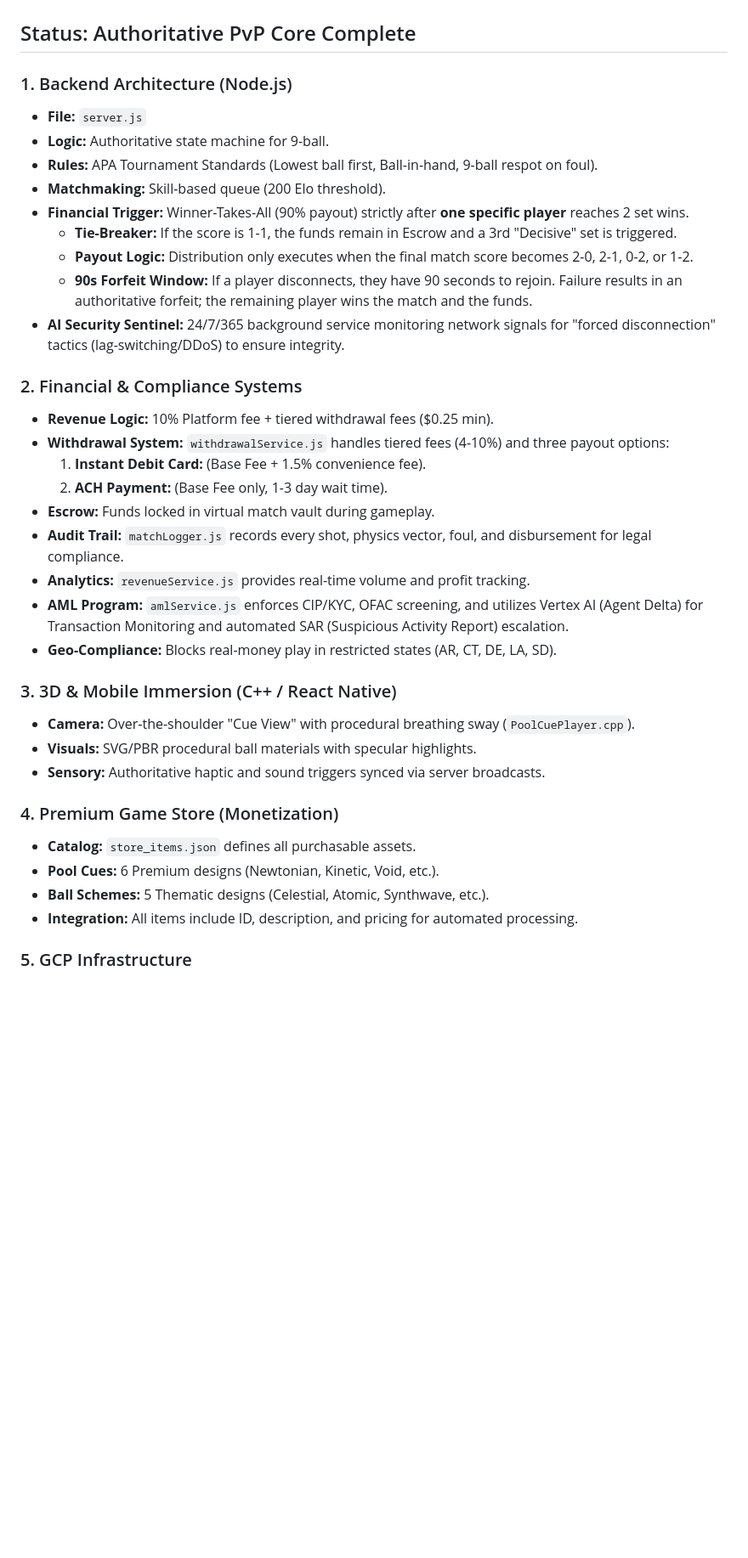
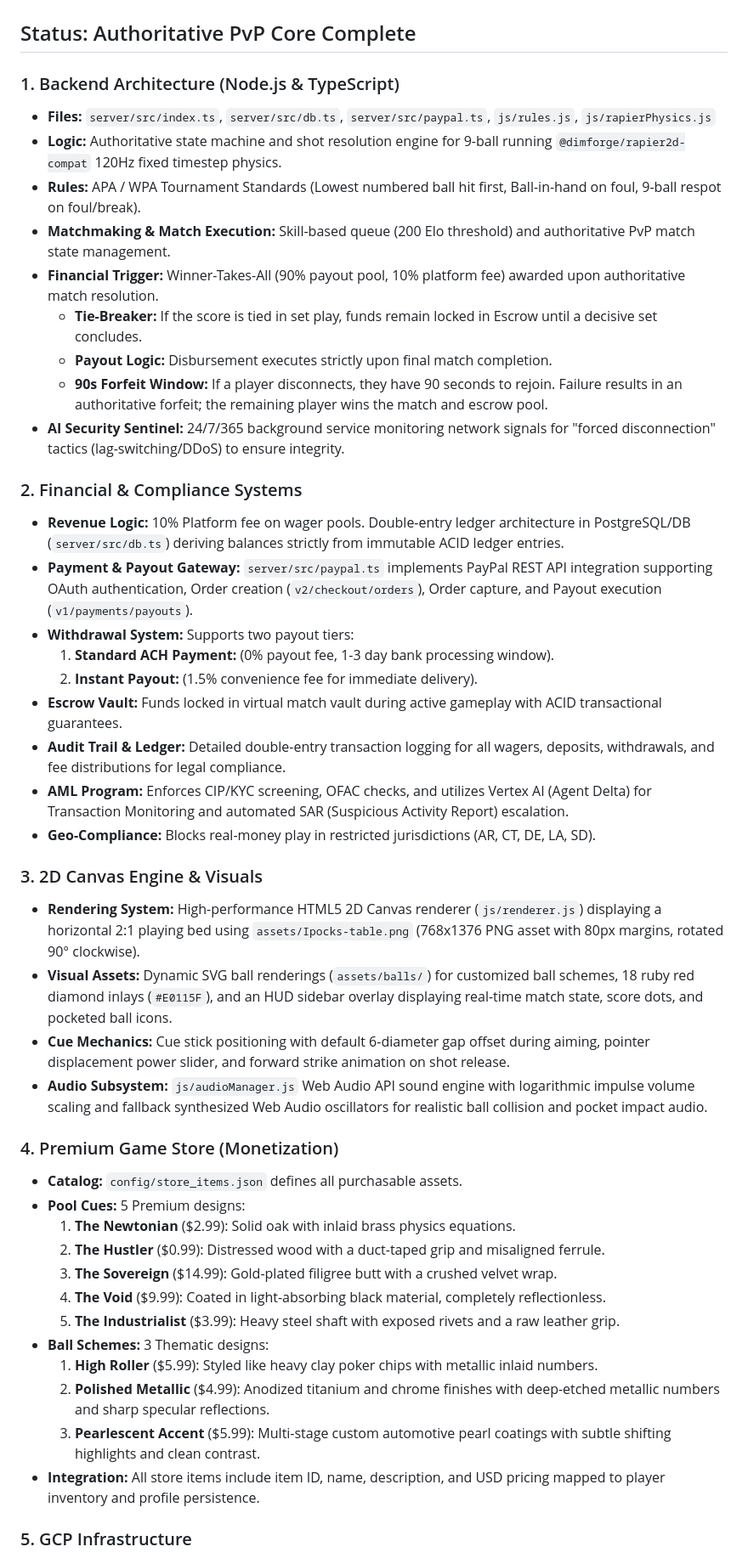
Before and after one commit to ipock-StLouis-9Ball/gateway-9-ball, a Markdown page: CHECKPOINT.md, the part around one of its changes. Shown at 85% size. Rendered like a GitHub page; blank space fills up the shorter version.

Commit message:
Update CHECKPOINT.md to current date and repository state
Updated Sections 1-5 in CHECKPOINT.md:
- Set checkpoint date to 2026-06-25
- Removed obsolete 3D environment references and updated Section 3 for 2D Canvas engine
- Updated Section 4 store items to match config/store_items.json
- Aligned Section 2 financial logic with PayPal REST API and double-entry ledger backend
- Preserved Section 6 verbatim

Co-authored-by: ipock-StLouis-9Ball <323851428+ipock-StLouis-9Ball@users.noreply.github.com>

```diff
--- a/CHECKPOINT.md
+++ b/CHECKPOINT.md
@@ -3,41 +3,50 @@
 ## Status: Authoritative PvP Core Complete
 
 
-### 1. Backend Architecture (Node.js)
-- **File:** `server.js`
-- **Logic:** Authoritative state machine for 9-ball.
-- **Rules:** APA Tournament Standards (Lowest ball first, Ball-in-hand, 9-ball respot on foul).
-- **Matchmaking:** Skill-based queue (200 Elo threshold).
-- **Financial Trigger:** Winner-Takes-All (90% payout) strictly after **one specific player** reaches 2 set wins.
-    *   **Tie-Breaker:** If the score is 1-1, the funds remain in Escrow and a 3rd "Decisive" set is triggered.
-    *   **Payout Logic:** Distribution only executes when the final match score becomes 2-0, 2-1, 0-2, or 1-2.
-    *   **90s Forfeit Window:** If a player disconnects, they have 90 seconds to rejoin. Failure results in an authoritative forfeit; the remaining player wins the match and the funds.
+### 1. Backend Architecture (Node.js & TypeScript)
+- **Files:** `server/src/index.ts`, `server/src/db.ts`, `server/src/paypal.ts`, `js/rules.js`, `js/rapierPhysics.js`
+- **Logic:** Authoritative state machine and shot resolution engine for 9-ball running `@dimforge/rapier2d-compat` 120Hz fixed timestep physics.
+- **Rules:** APA / WPA Tournament Standards (Lowest numbered ball hit first, Ball-in-hand on foul, 9-ball respot on foul/break).
+- **Matchmaking & Match Execution:** Skill-based queue (200 Elo threshold) and authoritative PvP match state management.
+- **Financial Trigger:** Winner-Takes-All (90% payout pool, 10% platform fee) awarded upon authoritative match resolution.
+    *   **Tie-Breaker:** If the score is tied in set play, funds remain locked in Escrow until a decisive set concludes.
+    *   **Payout Logic:** Disbursement executes strictly upon final match completion.
+    *   **90s Forfeit Window:** If a player disconnects, they have 90 seconds to rejoin. Failure results in an authoritative forfeit; the remaining player wins the match and escrow pool.
 - **AI Security Sentinel:** 24/7/365 background service monitoring network signals for "forced disconnection" tactics (lag-switching/DDoS) to ensure integrity.
 
 
 ### 2. Financial & Compliance Systems
-- **Revenue Logic:** 10% Platform fee + tiered withdrawal fees ($0.25 min).
-- **Withdrawal System:** `withdrawalService.js` handles tiered fees (4-10%) and three payout options:
-    1. **Instant Debit Card:** (Base Fee + 1.5% convenience fee).
-    2. **ACH Payment:** (Base Fee only, 1-3 day wait time).
-- **Escrow:** Funds locked in virtual match vault during gameplay.
-- **Audit Trail:** `matchLogger.js` records every shot, physics vector, foul, and disbursement for legal compliance.
-- **Analytics:** `revenueService.js` provides real-time volume and profit tracking.
-- **AML Program:** `amlService.js` enforces CIP/KYC, OFAC screening, and utilizes Vertex AI (Agent Delta) for Transaction Monitoring and automated SAR (Suspicious Activity Report) escalation.
-- **Geo-Compliance:** Blocks real-money play in restricted states (AR, CT, DE, LA, SD).
+- **Revenue Logic:** 10% Platform fee on wager pools. Double-entry ledger architecture in PostgreSQL/DB (`server/src/db.ts`) deriving balances strictly from immutable ACID ledger entries.
+- **Payment & Payout Gateway:** `server/src/paypal.ts` implements PayPal REST API integration supporting OAuth authentication, Order creation (`v2/checkout/orders`), Order capture, and Payout execution (`v1/payments/payouts`).
+- **Withdrawal System:** Supports two payout tiers:
+    1. **Standard ACH Payment:** (0% payout fee, 1-3 day bank processing window).
+    2. **Instant Payout:** (1.5% convenience fee for immediate delivery).
+- **Escrow Vault:** Funds locked in virtual match vault during active gameplay with ACID transactional guarantees.
+- **Audit Trail & Ledger:** Detailed double-entry transaction logging for all wagers, deposits, withdrawals, and fee distributions for legal compliance.
+- **AML Program:** Enforces CIP/KYC screening, OFAC checks, and utilizes Vertex AI (Agent Delta) for Transaction Monitoring and automated SAR (Suspicious Activity Report) escalation.
+- **Geo-Compliance:** Blocks real-money play in restricted jurisdictions (AR, CT, DE, LA, SD).
 
 
-### 3. 3D & Mobile Immersion (C++ / React Native)
-- **Camera:** Over-the-shoulder "Cue View" with procedural breathing sway (`PoolCuePlayer.cpp`).
-- **Visuals:** SVG/PBR procedural ball materials with specular highlights.
-- **Sensory:** Authoritative haptic and sound triggers synced via server broadcasts.
+### 3. 2D Canvas Engine & Visuals
+- **Rendering System:** High-performance HTML5 2D Canvas renderer (`js/renderer.js`) displaying a horizontal 2:1 playing bed using `assets/Ipocks-table.png` (768x1376 PNG asset with 80px margins, rotated 90° clockwise).
+- **Visual Assets:** Dynamic SVG ball renderings (`assets/balls/`) for customized ball schemes, 18 ruby red diamond inlays (`#E0115F`), and an HUD sidebar overlay displaying real-time match state, score dots, and pocketed ball icons.
+- **Cue Mechanics:** Cue stick positioning with default 6-diameter gap offset during aiming, pointer displacement power slider, and forward strike animation on shot release.
+- **Audio Subsystem:** `js/audioManager.js` Web Audio API sound engine with logarithmic impulse volume scaling and fallback synthesized Web Audio oscillators for realistic ball collision and pocket impact audio.
 
 
 ### 4. Premium Game Store (Monetization)
-- **Catalog:** `store_items.json` defines all purchasable assets.
-- **Pool Cues:** 6 Premium designs (Newtonian, Kinetic, Void, etc.).
-- **Ball Schemes:** 5 Thematic designs (Celestial, Atomic, Synthwave, etc.).
-- **Integration:** All items include ID, description, and pricing for automated processing.
+- **Catalog:** `config/store_items.json` defines all purchasable assets.
+- **Pool Cues:** 5 Premium designs:
+    1. **The Newtonian** ($2.99): Solid oak with inlaid brass physics equations.
+    2. **The Hustler** ($0.99): Distressed wood with a duct-taped grip and misaligned ferrule.
+    3. **The Sovereign** ($14.99): Gold-plated filigree butt with a crushed velvet wrap.
+    4. **The Void** ($9.99): Coated in light-absorbing black material, completely reflectionless.
+    5. **The Industrialist** ($3.99): Heavy steel shaft with exposed rivets and a raw leather grip.
+- **Ball Schemes:** 3 Thematic designs:
+    1. **High Roller** ($5.99): Styled like heavy clay poker chips with metallic inlaid numbers.
+    2. **Polished Metallic** ($4.99): Anodized titanium and chrome finishes with deep-etched metallic numbers and sharp specular reflections.
+    3. **Pearlescent Accent** ($5.99): Multi-stage custom automotive pearl coatings with subtle shifting highlights and clean contrast.
+- **Integration:** All store items include item ID, name, description, and USD pricing mapped to player inventory and profile persistence.
 
 
 ### 5. GCP Infrastructure
```
Also changed, not shown: other parts of CHECKPOINT.md (+3 -3 lines).
